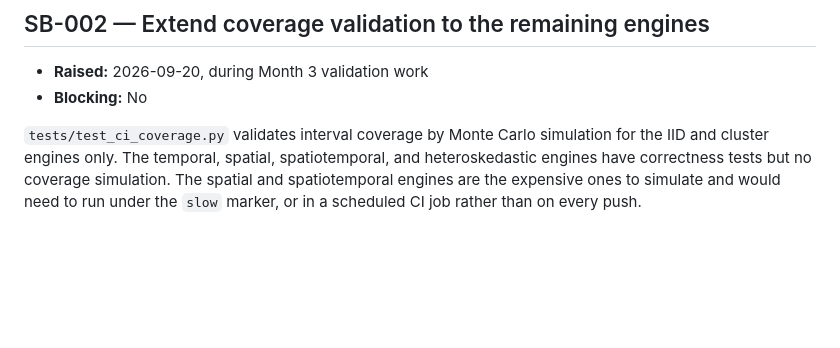
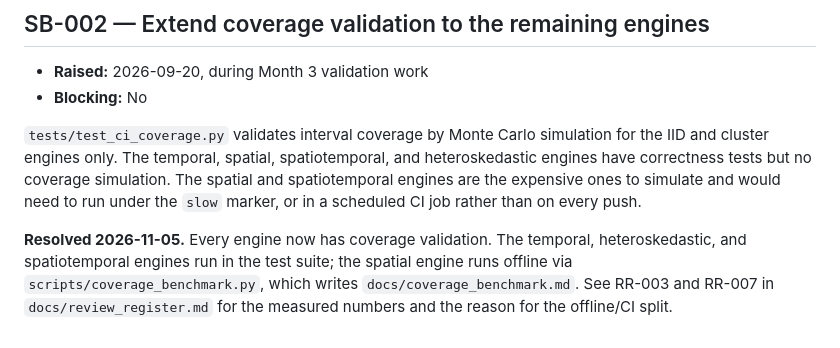
Before and after one commit to NatLabRockies/pyTOST, a Markdown page: docs/scope_backlog.md, the part around the change. Rendered like a GitHub page; blank space fills up the shorter version.

```diff
--- a/docs/scope_backlog.md
+++ b/docs/scope_backlog.md
@@ -42,3 +42,9 @@ the IID and cluster engines only. The temporal, spatial, spatiotemporal, and
 heteroskedastic engines have correctness tests but no coverage simulation. The spatial
 and spatiotemporal engines are the expensive ones to simulate and would need to run
 under the `slow` marker, or in a scheduled CI job rather than on every push.
+
+**Resolved 2026-11-05.** Every engine now has coverage validation. The temporal,
+heteroskedastic, and spatiotemporal engines run in the test suite; the spatial engine
+runs offline via `scripts/coverage_benchmark.py`, which writes
+`docs/coverage_benchmark.md`. See RR-003 and RR-007 in `docs/review_register.md` for
+the measured numbers and the reason for the offline/CI split.
```
Also changed, not shown: CHANGELOG.md (+5 -0 lines), paper.md (+3 -3 lines), paper_figure.png, 1 other file.
